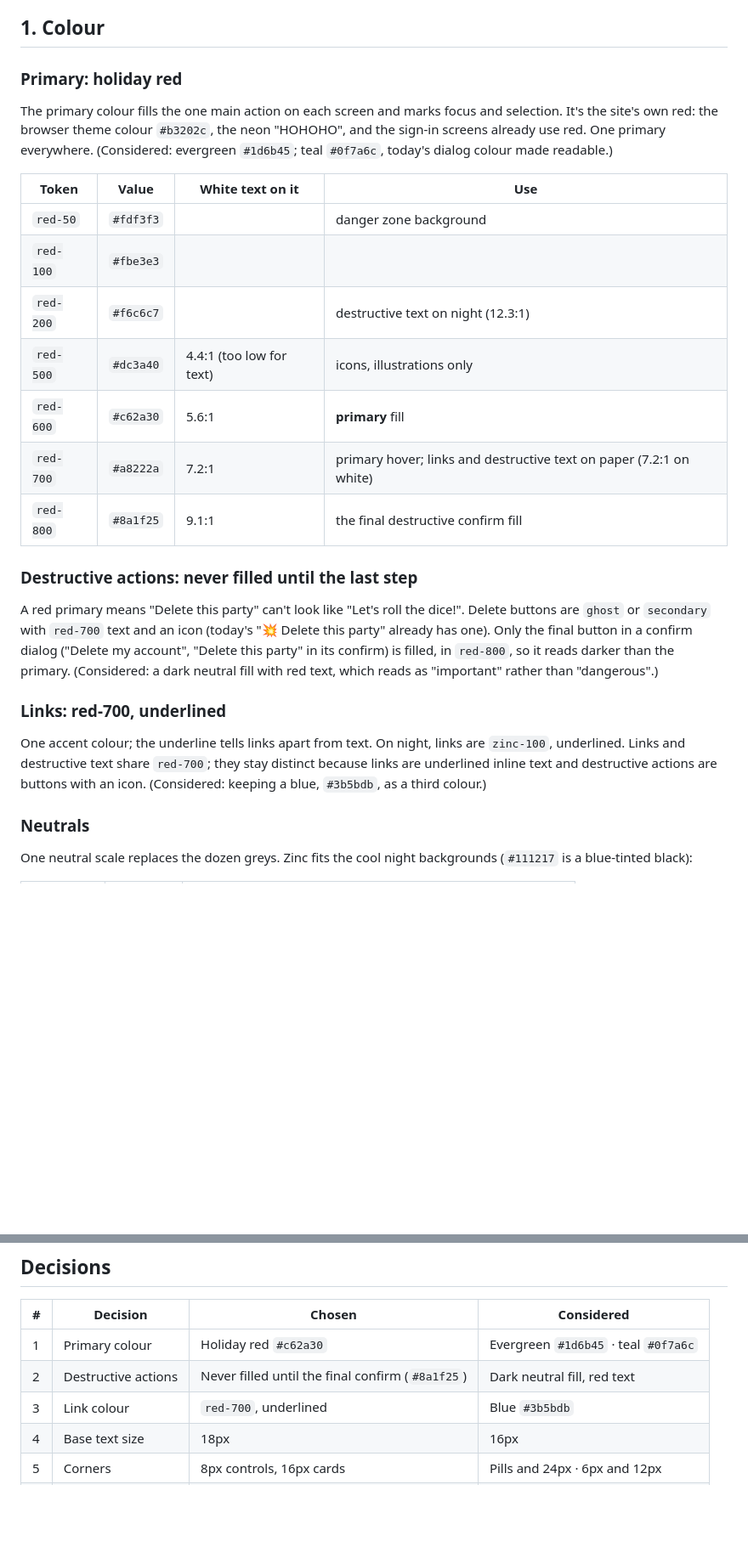
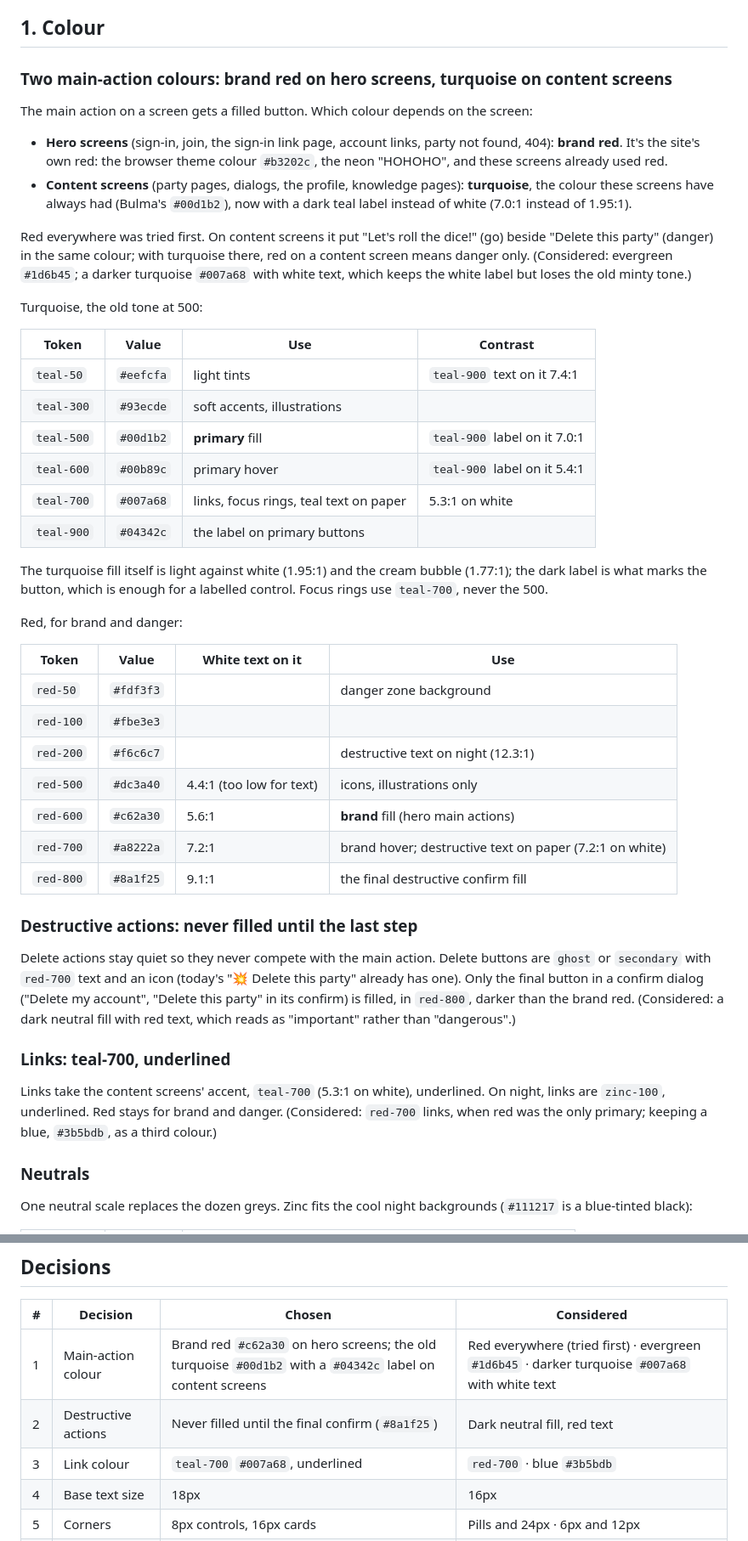
Before and after one commit to uglyunicorn-eh/santa-barbara, a Markdown page: docs/design-spec.md, 2 parts joined by grey strips. Shown at 85% size. Drawn GitHub-style; blank space fills up the shorter version.

Commit message:
Spec: brand red on hero screens, turquoise on content screens
Red everywhere put "go" and "delete" in the same colour on content screens.
Hero screens' main actions keep the brand red #c62a30 (a new `brand` role);
content screens' main actions go back to the app's old turquoise #00d1b2 with
a dark teal label (#04342c, 7:1). Links and focus rings on light backgrounds
move to teal-700 #007a68 (5.3:1). Adds the turquoise scale, the brand role
and button variant, and the hero/content rule for pills.

Co-Authored-By: Claude Opus 5.5 <noreply@anthropic.com>

```diff
--- a/docs/design-spec.md
+++ b/docs/design-spec.md
@@ -35,11 +35,34 @@ Measured from today's SCSS and the "before" screenshots (`npm run shots`):
 
 ## 1. Colour
 
-### Primary: holiday red
+### Two main-action colours: brand red on hero screens, turquoise on content screens
 
-The primary colour fills the one main action on each screen and marks focus and selection. It's the site's own red:
-the browser theme colour `#b3202c`, the neon "HOHOHO", and the sign-in screens already use red. One primary
-everywhere. (Considered: evergreen `#1d6b45`; teal `#0f7a6c`, today's dialog colour made readable.)
+The main action on a screen gets a filled button. Which colour depends on the screen:
+
+- **Hero screens** (sign-in, join, the sign-in link page, account links, party not found, 404): **brand red**. It's
+  the site's own red: the browser theme colour `#b3202c`, the neon "HOHOHO", and these screens already used red.
+- **Content screens** (party pages, dialogs, the profile, knowledge pages): **turquoise**, the colour these screens
+  have always had (Bulma's `#00d1b2`), now with a dark teal label instead of white (7.0:1 instead of 1.95:1).
+
+Red everywhere was tried first. On content screens it put "Let's roll the dice!" (go) beside "Delete this party"
+(danger) in the same colour; with turquoise there, red on a content screen means danger only. (Considered: evergreen
+`#1d6b45`; a darker turquoise `#007a68` with white text, which keeps the white label but loses the old minty tone.)
+
+Turquoise, the old tone at 500:
+
+| Token | Value | Use | Contrast |
+|---|---|---|---|
+| `teal-50` | `#eefcfa` | light tints | `teal-900` text on it 7.4:1 |
+| `teal-300` | `#93ecde` | soft accents, illustrations | |
+| `teal-500` | `#00d1b2` | **primary** fill | `teal-900` label on it 7.0:1 |
+| `teal-600` | `#00b89c` | primary hover | `teal-900` label on it 5.4:1 |
+| `teal-700` | `#007a68` | links, focus rings, teal text on paper | 5.3:1 on white |
+| `teal-900` | `#04342c` | the label on primary buttons | |
+
+The turquoise fill itself is light against white (1.95:1) and the cream bubble (1.77:1); the dark label is what marks
+the button, which is enough for a labelled control. Focus rings use `teal-700`, never the 500.
+
+Red, for brand and danger:
 
 | Token | Value | White text on it | Use |
 |---|---|---|---|
@@ -47,23 +70,23 @@ everywhere. (Considered: evergreen `#1d6b45`; teal `#0f7a6c`, today's dialog col
 | `red-100` | `#fbe3e3` | | |
 | `red-200` | `#f6c6c7` | | destructive text on night (12.3:1) |
 | `red-500` | `#dc3a40` | 4.4:1 (too low for text) | icons, illustrations only |
-| `red-600` | `#c62a30` | 5.6:1 | **primary** fill |
-| `red-700` | `#a8222a` | 7.2:1 | primary hover; links and destructive text on paper (7.2:1 on white) |
+| `red-600` | `#c62a30` | 5.6:1 | **brand** fill (hero main actions) |
+| `red-700` | `#a8222a` | 7.2:1 | brand hover; destructive text on paper (7.2:1 on white) |
 | `red-800` | `#8a1f25` | 9.1:1 | the final destructive confirm fill |
 
 ### Destructive actions: never filled until the last step
 
-A red primary means "Delete this party" can't look like "Let's roll the dice!". Delete buttons are `ghost` or
+Delete actions stay quiet so they never compete with the main action. Delete buttons are `ghost` or
 `secondary` with `red-700` text and an icon (today's "💥 Delete this party" already has one). Only the final button in
-a confirm dialog ("Delete my account", "Delete this party" in its confirm) is filled, in `red-800`, so it reads
-darker than the primary. (Considered: a dark neutral fill with red text, which reads as "important" rather than
+a confirm dialog ("Delete my account", "Delete this party" in its confirm) is filled, in `red-800`, darker than the
+brand red. (Considered: a dark neutral fill with red text, which reads as "important" rather than
 "dangerous".)
 
-### Links: red-700, underlined
+### Links: teal-700, underlined
 
-One accent colour; the underline tells links apart from text. On night, links are `zinc-100`, underlined. Links and
-destructive text share `red-700`; they stay distinct because links are underlined inline text and destructive actions
-are buttons with an icon. (Considered: keeping a blue, `#3b5bdb`, as a third colour.)
+Links take the content screens' accent, `teal-700` (5.3:1 on white), underlined. On night, links are `zinc-100`,
+underlined. Red stays for brand and danger. (Considered: `red-700` links, when red was the only primary; keeping
+a blue, `#3b5bdb`, as a third colour.)
 
 ### Neutrals
 
@@ -223,9 +250,9 @@ Top centre, `max-width: min(560px, 100% - 32px)` so a 128-character email wraps
 
 | # | Decision | Chosen | Considered |
 |---|---|---|---|
-| 1 | Primary colour | Holiday red `#c62a30` | Evergreen `#1d6b45` · teal `#0f7a6c` |
+| 1 | Main-action colour | Brand red `#c62a30` on hero screens; the old turquoise `#00d1b2` with a `#04342c` label on content screens | Red everywhere (tried first) · evergreen `#1d6b45` · darker turquoise `#007a68` with white text |
 | 2 | Destructive actions | Never filled until the final confirm (`#8a1f25`) | Dark neutral fill, red text |
-| 3 | Link colour | `red-700`, underlined | Blue `#3b5bdb` |
+| 3 | Link colour | `teal-700` `#007a68`, underlined | `red-700` · blue `#3b5bdb` |
 | 4 | Base text size | 18px | 16px |
 | 5 | Corners | 8px controls, 16px cards | Pills and 24px · 6px and 12px |
 | 6 | Toasts | Dark with a coloured icon | Coloured fill |
```
Also changed, not shown: other parts of docs/design-spec.md (+15 -11 lines).
